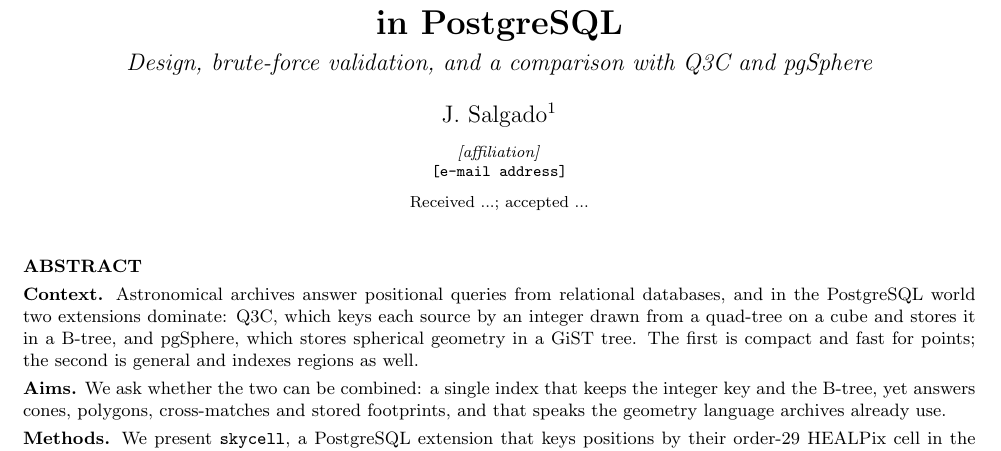
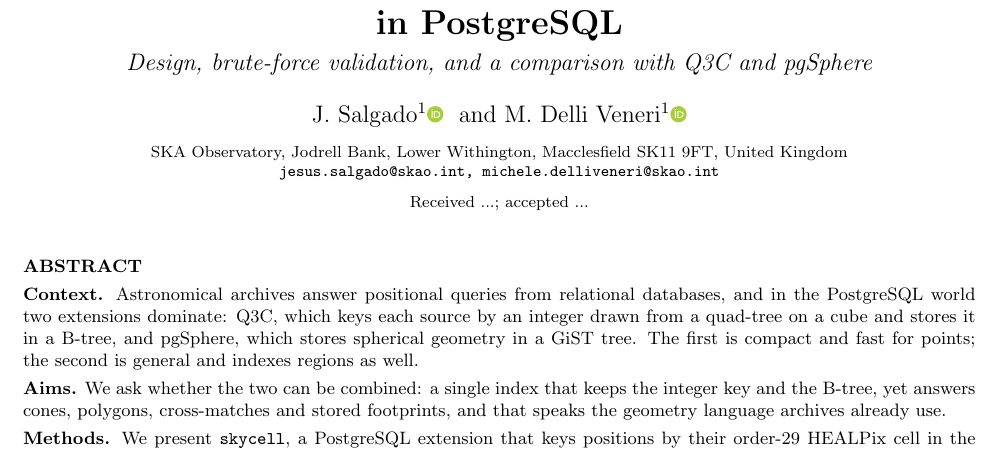
Before and after one commit to jesusjuansalgado/skycell, a LaTeX document (paper/preview.tex, which reads paper/body.tex, paper/skycell-preview.cls): part of page 1 of 8, cut so that both start at the same text. Compiled offline with pdfLaTeX.

Commit message:
Paper: real author block, J. Salgado and M. Delli Veneri
The egernia author list reversed, with the SKAO affiliation and both ORCIDs
taken from that paper's title page (and checked against the public ORCID
registry, so neither iD is attached to the wrong name). Replaces the
placeholders. orcidlink is loaded after hyperref to avoid an option clash.

Co-Authored-By: Claude Opus 5 <noreply@anthropic.com>

```diff
--- a/paper/body.tex
+++ b/paper/body.tex
@@ -1,11 +1,12 @@
 \title{skycell: a cost-based HEALPix index for sky positions in PostgreSQL}
 \subtitle{Design, brute-force validation, and a comparison with Q3C and pgSphere}
 
-\author{J. Salgado\inst{1}}
+\author{J. Salgado\inst{1}\orcidlink{0000-0002-3680-4364}
+  \and M. Delli Veneri\inst{1}\orcidlink{0000-0002-8178-2942}}
 
-%% Fill in before submission -- these are placeholders, not a real affiliation.
-\institute{\textit{[affiliation]}\\
-  \email{[e-mail address]}}
+\institute{SKA Observatory, Jodrell Bank, Lower Withington, Macclesfield SK11 9FT,
+  United Kingdom\\
+  \email{jesus.salgado@skao.int, michele.delliveneri@skao.int}}
 
 \date{Received ...; accepted ...}
 
--- a/paper/preview.tex
+++ b/paper/preview.tex
@@ -7,6 +7,7 @@
 \usepackage{amssymb}
 \usepackage{url}
 \usepackage[bookmarks=false,colorlinks=true,linkcolor=black,citecolor=black,urlcolor=blue]{hyperref}
+\usepackage{orcidlink}
 
 \begin{document}
 \input{body}
--- a/paper/skycell-preview.cls
+++ b/paper/skycell-preview.cls
@@ -26,6 +26,7 @@
 \newcommand{\object}[1]{#1}
 \providecommand{\email}[1]{\texttt{#1}}
 \newcommand{\inst}[1]{\textsuperscript{#1}}
+\renewcommand{\and}{\ and\ }
 \newcommand{\titlerunning}[1]{}
 \newcommand{\authorrunning}[1]{}
 
```
Also changed, not shown: paper/paper.tex (+1 -0 lines), paper/skycell-preview.pdf.
